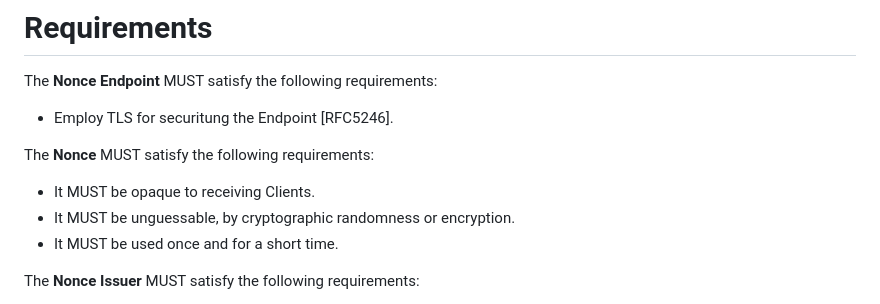
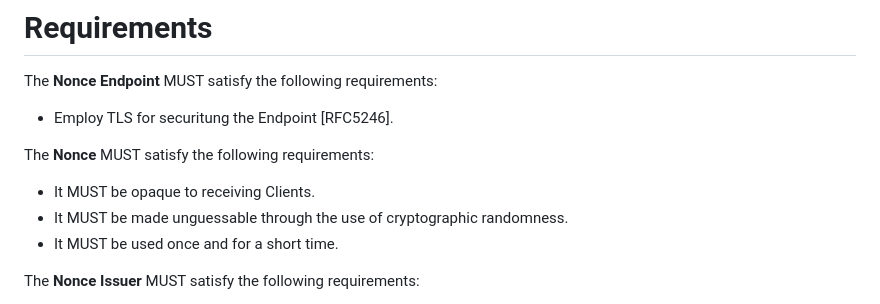
Before and after one commit to peppelinux/draft-demarco-oauth-nonce-endpoint, a Markdown page: draft-demarco-nonce-endpoint.md, the part around the change. GitHub-like rendering.

Commit message:
Update draft-demarco-nonce-endpoint.md
Co-authored-by: Giuseppe De Marco <giuseppe.demarco@teamdigitale.governo.it>

```diff
--- a/draft-demarco-nonce-endpoint.md
+++ b/draft-demarco-nonce-endpoint.md
@@ -69,7 +69,7 @@ The **Nonce Endpoint** MUST satisfy the following requirements:
 The **Nonce** MUST satisfy the following requirements:
 
 - It MUST be opaque to receiving Clients.
-- It MUST be unguessable, by cryptographic randomness or encryption.
+- It MUST be made unguessable through the use of cryptographic randomness.
 - It MUST be used once and for a short time.
 
 The **Nonce Issuer** MUST satisfy the following requirements:
```
